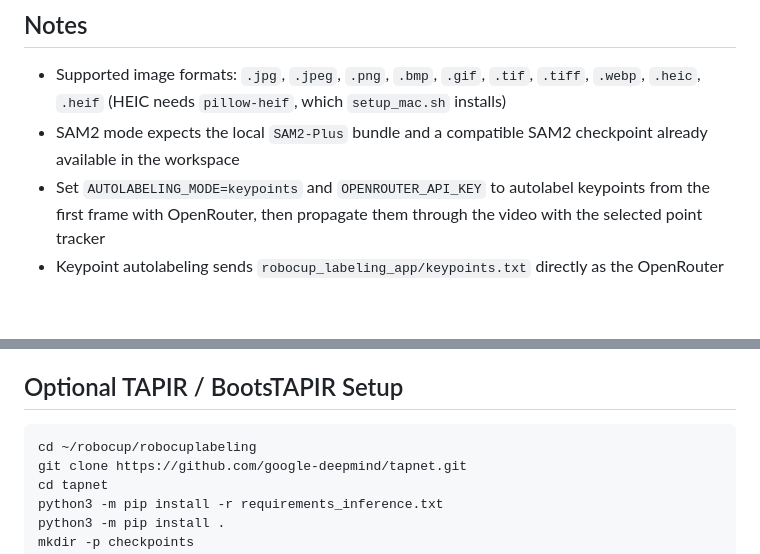
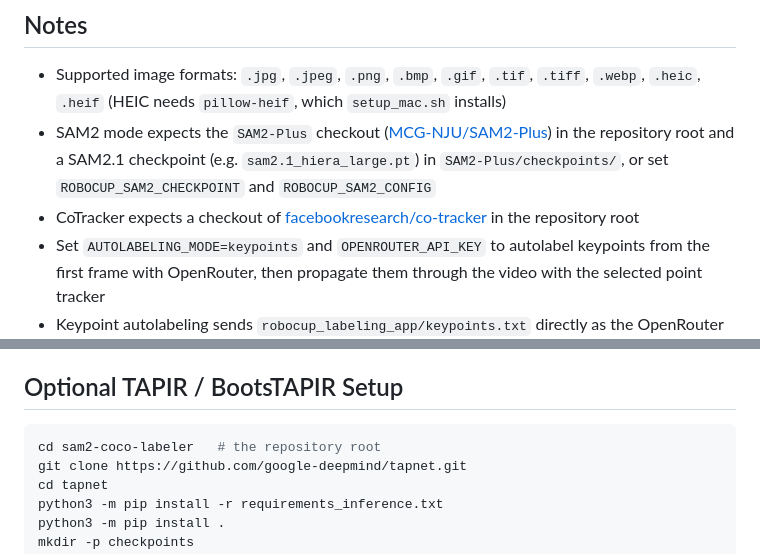
Before and after one commit to emreguenduez/sam2-coco-labeler, a Markdown page: README.md, 2 parts joined by grey strips. Drawn GitHub-style; blank space fills up the shorter version.

````diff
--- a/README.md
+++ b/README.md
@@ -67,7 +76,8 @@ The autosave is overwritten as you work; use `Export` for a finished copy.
 ## Notes
 
 - Supported image formats: `.jpg`, `.jpeg`, `.png`, `.bmp`, `.gif`, `.tif`, `.tiff`, `.webp`, `.heic`, `.heif` (HEIC needs `pillow-heif`, which `setup_mac.sh` installs)
-- SAM2 mode expects the local `SAM2-Plus` bundle and a compatible SAM2 checkpoint already available in the workspace
+- SAM2 mode expects the `SAM2-Plus` checkout ([MCG-NJU/SAM2-Plus](https://github.com/MCG-NJU/SAM2-Plus)) in the repository root and a SAM2.1 checkpoint (e.g. `sam2.1_hiera_large.pt`) in `SAM2-Plus/checkpoints/`, or set `ROBOCUP_SAM2_CHECKPOINT` and `ROBOCUP_SAM2_CONFIG`
+- CoTracker expects a checkout of [facebookresearch/co-tracker](https://github.com/facebookresearch/co-tracker) in the repository root
 - Set `AUTOLABELING_MODE=keypoints` and `OPENROUTER_API_KEY` to autolabel keypoints from the first frame with OpenRouter, then propagate them through the video with the selected point tracker
 - Keypoint autolabeling sends `robocup_labeling_app/keypoints.txt` directly as the OpenRouter prompt, can be pointed elsewhere with `ROBOCUP_KEYPOINTS_FILE`, and uses `google/gemini-3.6-flash` unless `ROBOCUP_KEYPOINT_MODEL` is set
 - CoTracker keypoint propagation passes a full-image query grid together with the VLM keypoints; tune the grid spacing with `ROBOCUP_KEYPOINT_GRID_STEP` (default `32`). TAPIR, BootsTAPIR, and Track-On skip the full-image grid and track only local samples around each VLM keypoint to avoid excessive memory use
@@ -85,7 +95,7 @@ The autosave is overwritten as you work; use `Export` for a finished copy.
 ## Optional TAPIR / BootsTAPIR Setup
 
 ```bash
-cd ~/robocup/robocuplabeling
+cd sam2-coco-labeler   # the repository root
 git clone https://github.com/google-deepmind/tapnet.git
 cd tapnet
 python3 -m pip install -r requirements_inference.txt
````
Also changed, not shown: other parts of README.md (+13 -2 lines), docs/screenshot-masks.jpg (added), docs/screenshot-timeline.jpg (added), docs/screenshot-zoom.jpg (added), 1 other file.
